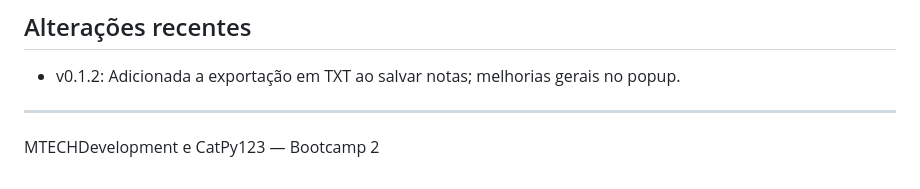
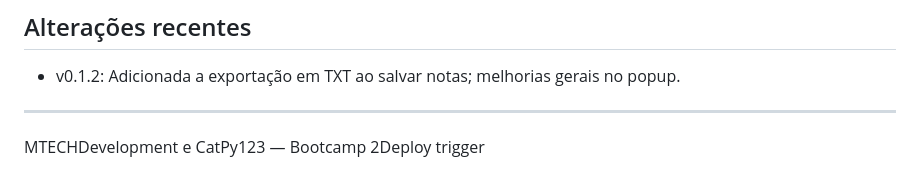
Before and after one commit to MTECHDevelopment/bootcamp2-chrome-ext-MTECHDevelopment, a Markdown page: README.md, the part around the change. Rendered like a GitHub page.

Commit message:
chore: trigger GitHub Actions deploy

```diff
--- a/README.md
+++ b/README.md
@@ -338,4 +338,4 @@ Observações:
 
 ---
 
-MTECHDevelopment e CatPy123 — Bootcamp 2
+MTECHDevelopment e CatPy123 — Bootcamp 2Deploy trigger
```
